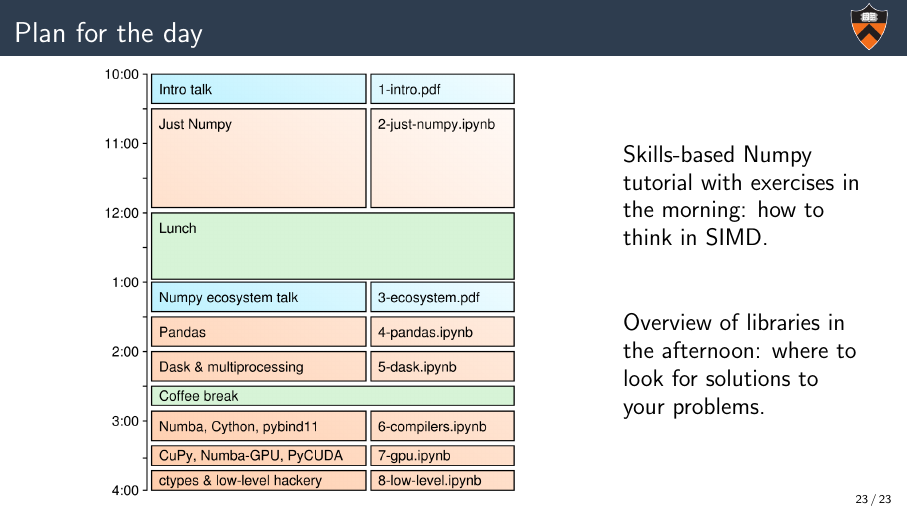
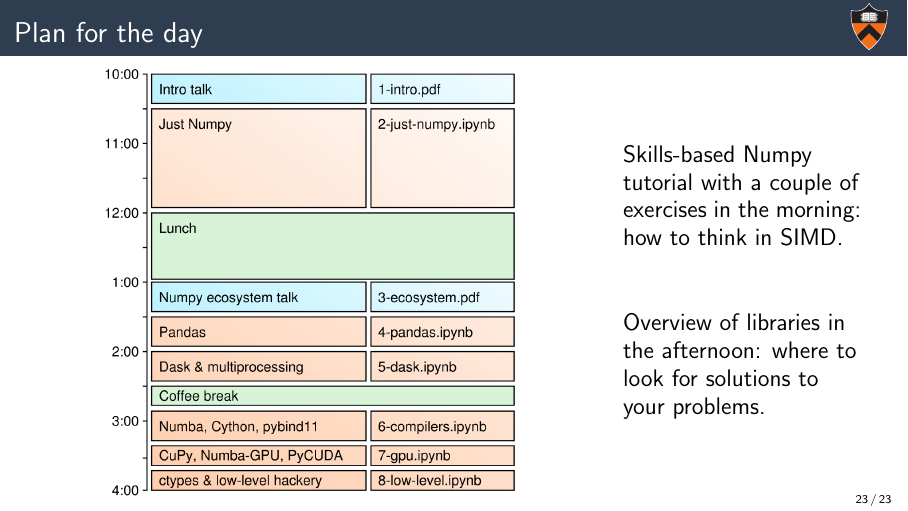
Before and after one commit to jpivarski-talks/python-numpy-mini-course, LaTeX slides (tex/1-intro.tex): page 33 of 33. Compiled offline with pdfLaTeX.

Commit message:
more correct message

```diff
--- a/tex/1-intro.tex
+++ b/tex/1-intro.tex
@@ -384,7 +384,7 @@ Vectorization is key to using GPUs and modern CPUs efficiently.
 \includegraphics[width=\linewidth]{../img/plan-for-the-day.png}
 
 \column{0.3\linewidth}
-Skills-based Numpy tutorial with exercises in the morning: how to think in SIMD.
+Skills-based Numpy tutorial with a couple of exercises in the morning: how to think in SIMD.
 
 \vspace{1 cm}
 Overview of libraries in the afternoon: where to look for solutions to your problems.
```
Also changed, not shown: 1-intro.pdf.
